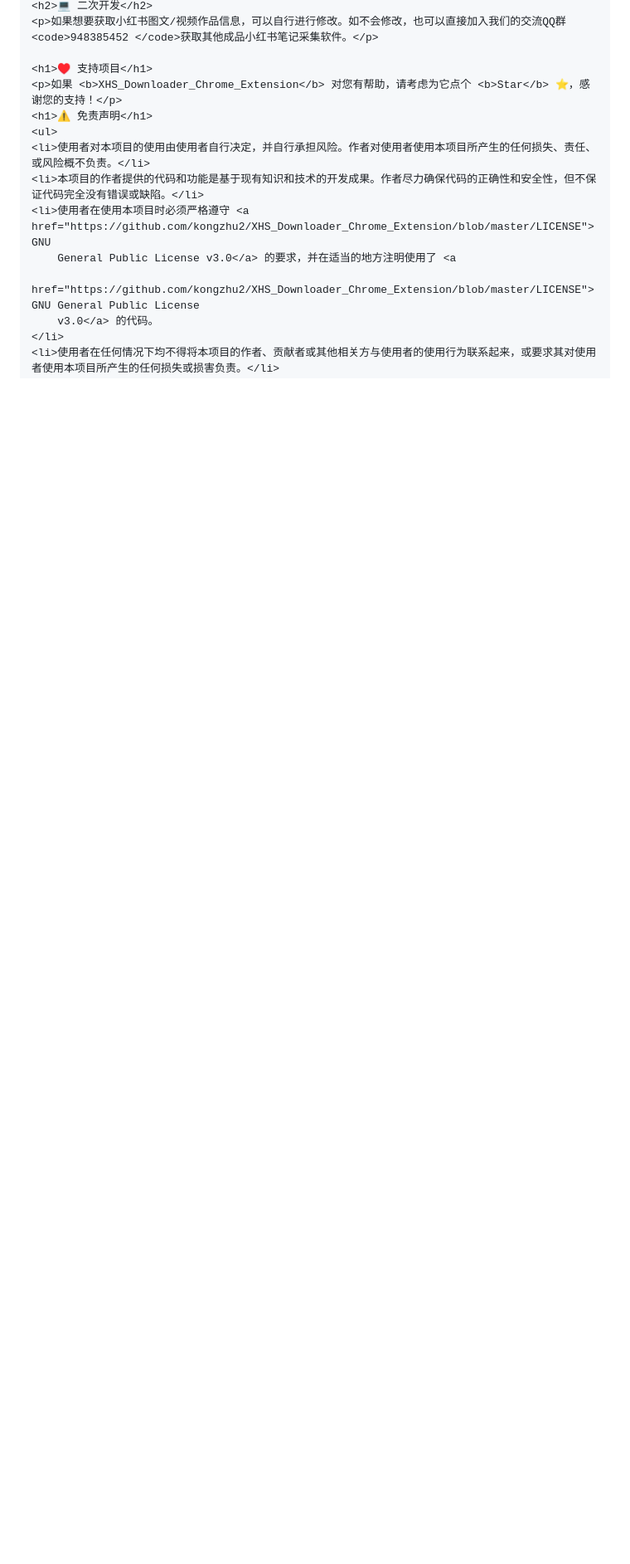
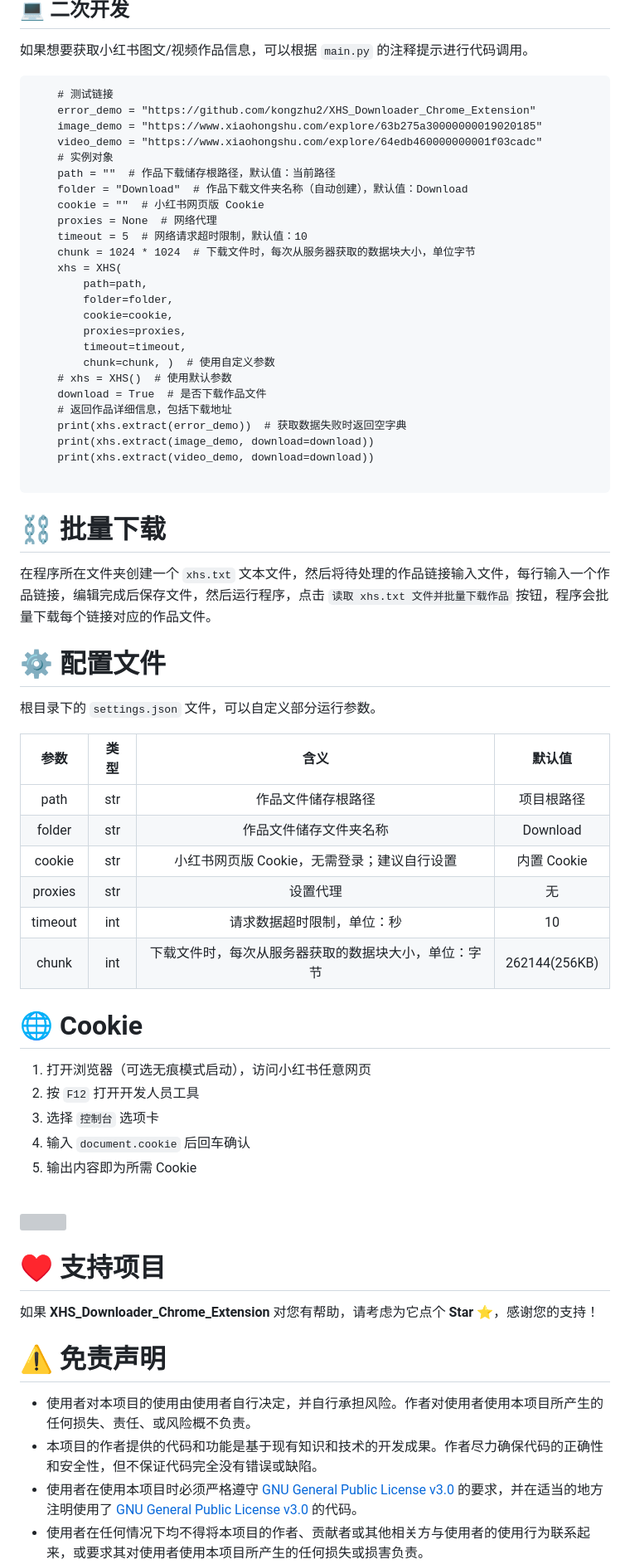
Before and after one commit to kongzhu2/XHS_Downloader_Chrome_Extension, a Markdown page: README.md, the part around one of its changes. Shown at 83% size. GitHub-like rendering; blank space fills up the shorter version; grey boxes are pictures that could not be loaded.

```diff
--- a/README.md
+++ b/README.md
@@ -27,6 +33,93 @@
     <h2>💻 二次开发</h2>
-    <p>如果想要获取小红书图文/视频作品信息，可以自行进行修改。如不会修改，也可以直接加入我们的交流QQ群<code>948385452 </code>获取其他成品小红书笔记采集软件。</p>
-
+    <p>如果想要获取小红书图文/视频作品信息，可以根据 <code>main.py</code> 的注释提示进行代码调用。</p>
+    <pre>
+    # 测试链接
+    error_demo = "https://github.com/kongzhu2/XHS_Downloader_Chrome_Extension"
+    image_demo = "https://www.xiaohongshu.com/explore/63b275a30000000019020185"
+    video_demo = "https://www.xiaohongshu.com/explore/64edb460000000001f03cadc"
+    # 实例对象
+    path = ""  # 作品下载储存根路径，默认值：当前路径
+    folder = "Download"  # 作品下载文件夹名称（自动创建），默认值：Download
+    cookie = ""  # 小红书网页版 Cookie
+    proxies = None  # 网络代理
+    timeout = 5  # 网络请求超时限制，默认值：10
+    chunk = 1024 * 1024  # 下载文件时，每次从服务器获取的数据块大小，单位字节
+    xhs = XHS(
+        path=path,
+        folder=folder,
+        cookie=cookie,
+        proxies=proxies,
+        timeout=timeout,
+        chunk=chunk, )  # 使用自定义参数
+    # xhs = XHS()  # 使用默认参数
+    download = True  # 是否下载作品文件
+    # 返回作品详细信息，包括下载地址
+    print(xhs.extract(error_demo))  # 获取数据失败时返回空字典
+    print(xhs.extract(image_demo, download=download))
+    print(xhs.extract(video_demo, download=download))
+    </pre>
+    <h1>⛓ 批量下载</h1>
+    <p>在程序所在文件夹创建一个 <code>xhs.txt</code> 文本文件，然后将待处理的作品链接输入文件，每行输入一个作品链接，编辑完成后保存文件，然后运行程序，点击 <code>读取 xhs.txt 文件并批量下载作品</code> 按钮，程序会批量下载每个链接对应的作品文件。</p>
+    <h1>⚙️ 配置文件</h1>
+    <p>根目录下的 <code>settings.json</code> 文件，可以自定义部分运行参数。</p>
+    <table>
+    <thead>
+    <tr>
+    <th align="center">参数</th>
+    <th align="center">类型</th>
+    <th align="center">含义</th>
+    <th align="center">默认值</th>
+    </tr>
+    </thead>
+    <tbody>
+    <tr>
+    <td align="center">path</td>
+    <td align="center">str</td>
+    <td align="center">作品文件储存根路径</td>
+    <td align="center">项目根路径</td>
+    </tr>
+    <tr>
+    <td align="center">folder</td>
+    <td align="center">str</td>
+    <td align="center">作品文件储存文件夹名称</td>
+    <td align="center">Download</td>
+    </tr>
+    <tr>
+    <td align="center">cookie</td>
+    <td align="center">str</td>
+    <td align="center">小红书网页版 Cookie，无需登录；建议自行设置</td>
+    <td align="center">内置 Cookie</td>
+    </tr>
+    <tr>
+    <td align="center">proxies</td>
+    <td align="center">str</td>
+    <td align="center">设置代理</td>
+    <td align="center">无</td>
+    </tr>
+    <tr>
+    <td align="center">timeout</td>
+    <td align="center">int</td>
+    <td align="center">请求数据超时限制，单位：秒</td>
+    <td align="center">10</td>
+    </tr>
+    <tr>
+    <td align="center">chunk</td>
+    <td align="center">int</td>
+    <td align="center">下载文件时，每次从服务器获取的数据块大小，单位：字节</td>
+    <td align="center">262144(256KB)</td>
+    </tr>
+    </tbody>
+    </table>
+    <h1>🌐 Cookie</h1>
+    <ol>
+    <li>打开浏览器（可选无痕模式启动），访问小红书任意网页</li>
+    <li>按 <code>F12</code> 打开开发人员工具</li>
+    <li>选择 <code>控制台</code> 选项卡</li>
+    <li>输入 <code>document.cookie</code> 后回车确认</li>
+    <li>输出内容即为所需 Cookie</li>
+    </ol>
+    <br>
+    <img src="XHS_Downloader_Chrome_Extension_Chrome_Extension获取Cookie.png" alt="">
     <h1>♥️ 支持项目</h1>
     <p>如果 <b>XHS_Downloader_Chrome_Extension</b> 对您有帮助，请考虑为它点个 <b>Star</b> ⭐，感谢您的支持！</p>
     <h1>⚠️ 免责声明</h1>
```
Also changed, not shown: other parts of README.md (+13 -7 lines).
